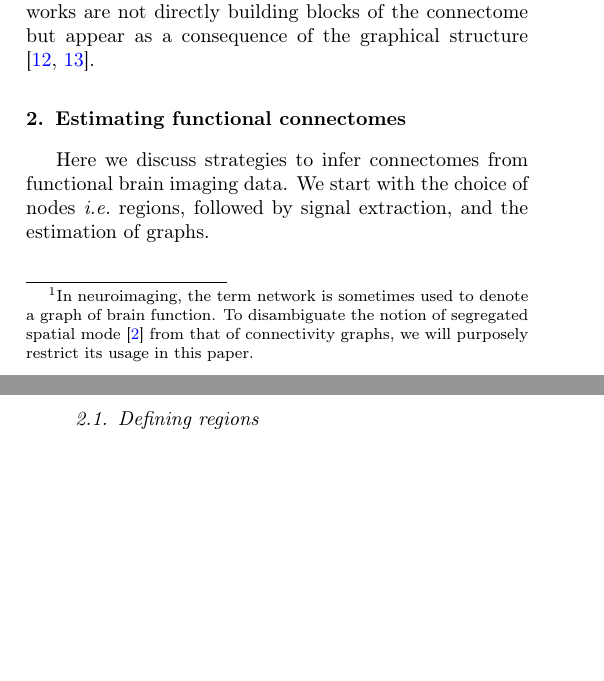
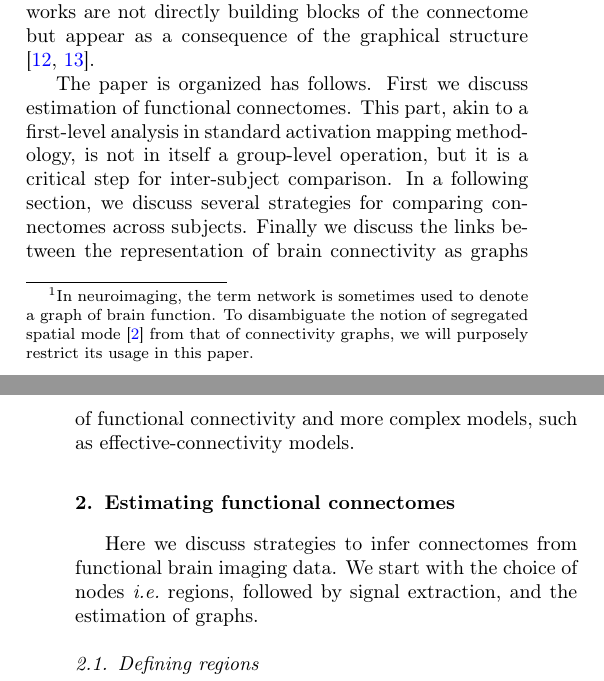
Before and after one commit to ccraddock/comparingconnectomes, a LaTeX paper (paper.tex): two parts of the columns of pages 1 and 2 of 10, joined at a grey line, cut so that both start at the same text, the shorter picture padded with empty space. Compiled offline with pdfLaTeX.

Commit message:
intro done!

```diff
--- a/paper.tex
+++ b/paper.tex
@@ -131,8 +131,15 @@ networks are not directly building blocks of the connectome but appear
 as a consequence of the graphical structure
 \cite{varoquaux2010c,varoquaux2012}.
 
-
 % Give a layout of the paper
+The paper is organized has follows. First we discuss estimation of
+functional connectomes. This part, akin to a first-level analysis in
+standard activation mapping methodology, is not in itself a group-level
+operation, but it is a critical step for inter-subject comparison.
+In a following section, we discuss several strategies for comparing
+connectomes across subjects. Finally we discuss the links between the
+representation of brain connectivity as graphs of functional connectivity
+and more complex models, such as effective-connectivity models.
 
 
 %%%%%%%%%%%%%%%%%%%%%%%%%%%%%%%%%%%%%%%%%%%%%%%%%%%%%%%%%%%%%%%%%%%%%%%%%%%%%%%
```
